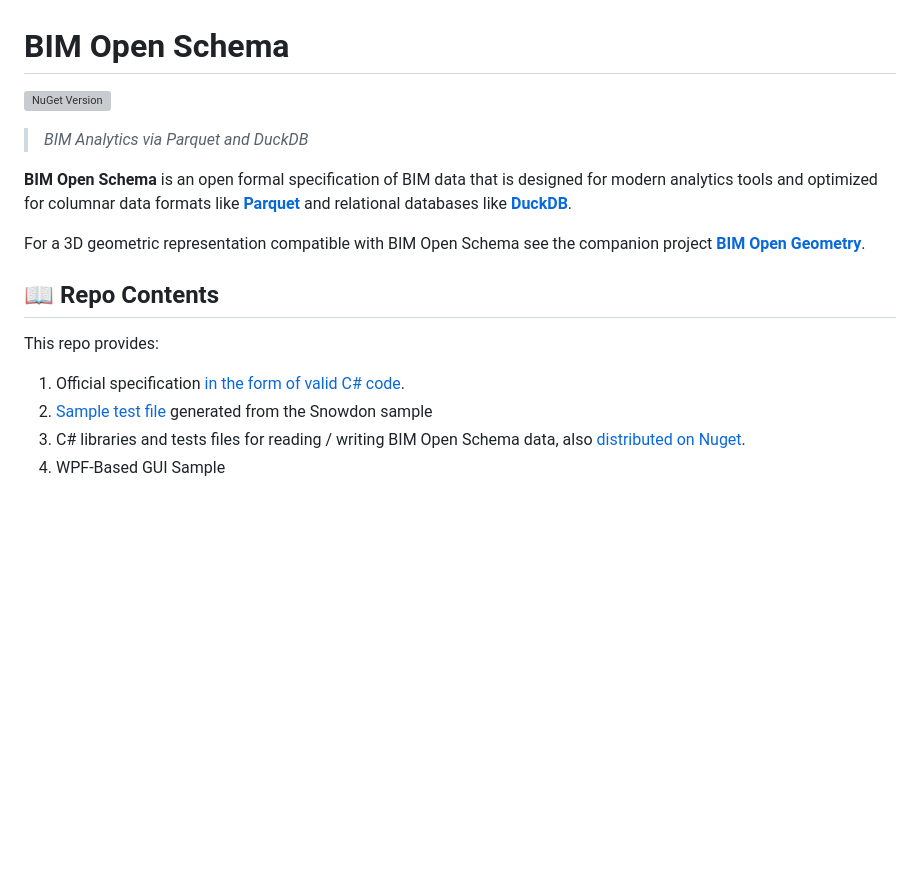
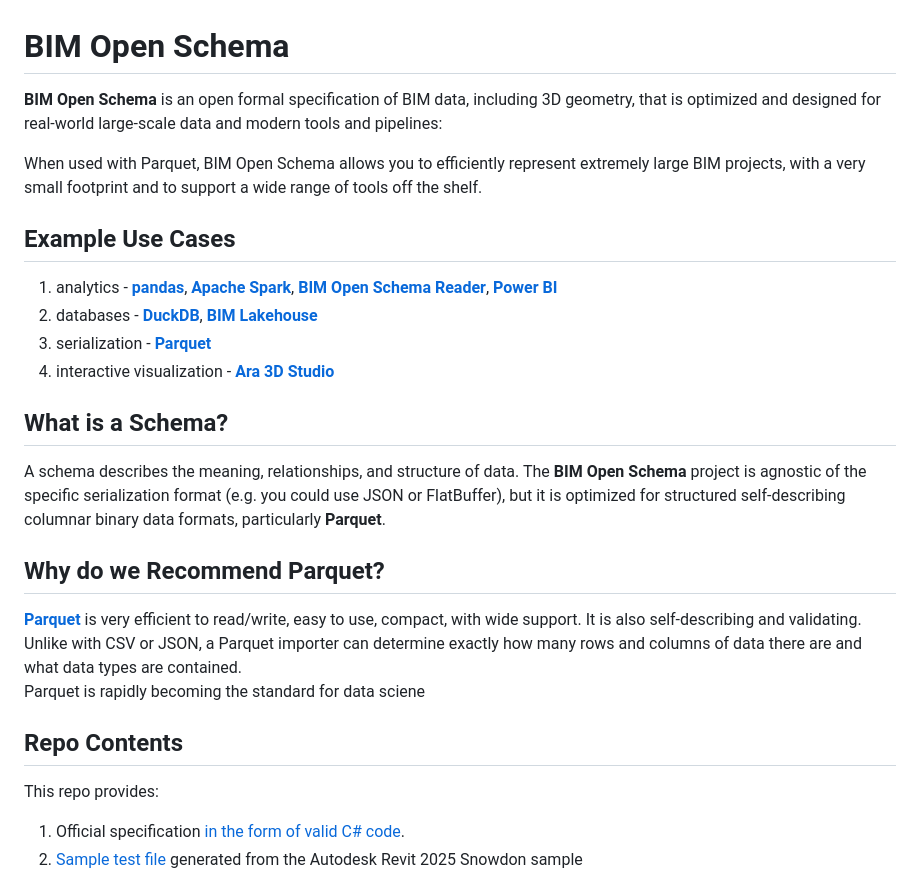
Before and after one commit to ara3d/bim-open-schema, a Markdown page: README.md, the part around one of its changes. Rendered like a GitHub page; blank space fills up the shorter version; grey boxes are pictures that could not be loaded.

```diff
--- a/README.md
+++ b/README.md
@@ -1,22 +1,32 @@
 # BIM Open Schema
 
-![NuGet Version](https://img.shields.io/nuget/v/Ara3D.BimOpenSchema.IO)
+**BIM Open Schema** is an open formal specification of BIM data, including 3D geometry, that is optimized and designed for real-world large-scale data and modern tools and pipelines:
 
->  _BIM Analytics via Parquet and DuckDB_
+When used with Parquet, BIM Open Schema allows you to efficiently represent extremely large BIM projects, with a very small footprint
+and to support a wide range of tools off the shelf.
 
-**BIM Open Schema** is an open formal specification of BIM data that is designed for modern
-analytics tools and optimized for columnar data formats like [**Parquet**](https://parquet.apache.org/) and
-relational databases like [**DuckDB**](https://duckdb.org/).
+## Example Use Cases
 
-For a 3D geometric representation compatible with BIM Open Schema see the companion
-project [**BIM Open Geometry**](https://github.com/ara3d/bim-open-geometry).
+1. analytics - [**pandas**](https://pandas.pydata.org/), [**Apache Spark**](https://spark.apache.org/), [**BIM Open Schema Reader**](https://bim-open-schema-reader.vercel.app/), [**Power BI**](https://www.microsoft.com/en-us/power-platform/products/power-bi)
+2. databases - [**DuckDB**](https://duckdb.org/), [**BIM Lakehouse**](https://bimlakehouse.com)
+3. serialization - [**Parquet**](https://parquet.apache.org/)
+4. interactive visualization - [**Ara 3D Studio**](https://github.com/ara3d/ara3d-studio)
 
-## 📖 Repo Contents
+## What is a Schema?
+
+A schema describes the meaning, relationships, and structure of data. The **BIM Open Schema** project is agnostic of the specific serialization format
+(e.g. you could use JSON or FlatBuffer), but it is optimized for structured self-describing columnar binary data formats, particularly **Parquet**.
+
+## Why do we Recommend Parquet?
+
+[**Parquet**](https://parquet.apache.org/) is very efficient to read/write, easy to use, compact, with wide support. It is also self-describing and validating.
+Unlike with CSV or JSON, a Parquet importer can determine exactly how many rows and columns of data there are and what data types are contained.
+Parquet is rapidly becoming the standard for data sciene
+
+## Repo Contents
 
 This repo provides:
 
-1. Official specification [in the form of valid C# code](https://github.com/ara3d/bim-open-schema/blob/main/src/Ara3D.BimOpenSchema/BIMOpenSchema.cs).
-2. [Sample test file](https://github.com/ara3d/bim-open-schema/tree/main/data/input) generated from the Snowdon sample
-3. C# libraries and tests files for reading / writing BIM Open Schema data, also [distributed on Nuget](https://www.nuget.org/packages/Ara3D.BimOpenSchema.IO).
-4. WPF-Based GUI Sample
+1. Official specification [in the form of valid C# code](https://github.com/ara3d/bim-open-schema/blob/main/spec).
+2. [Sample test file](https://github.com/ara3d/bim-open-schema/tree/main/data/examples) generated from the Autodesk Revit 2025 Snowdon sample
 
```
Also changed, not shown: other parts of README.md (+14 -61 lines).
